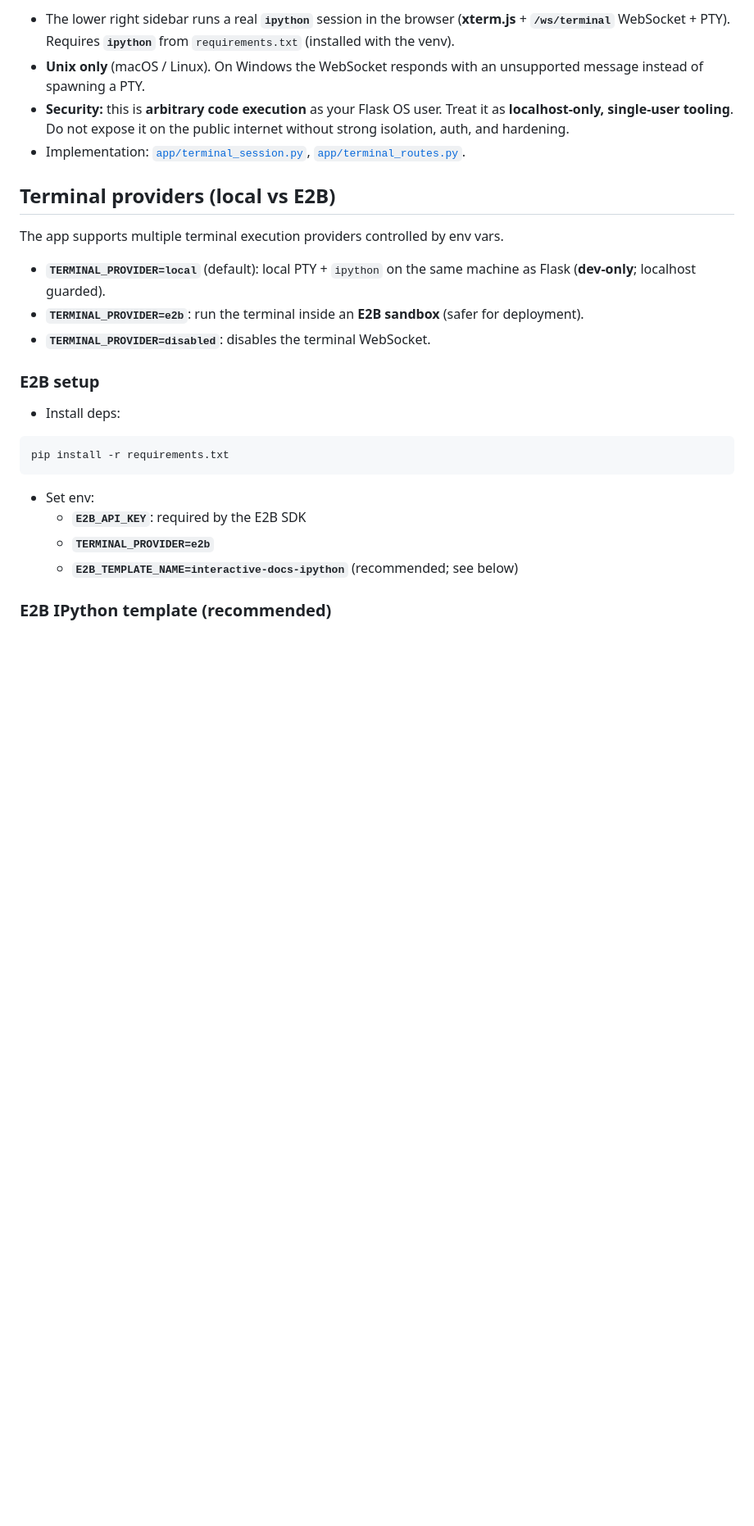
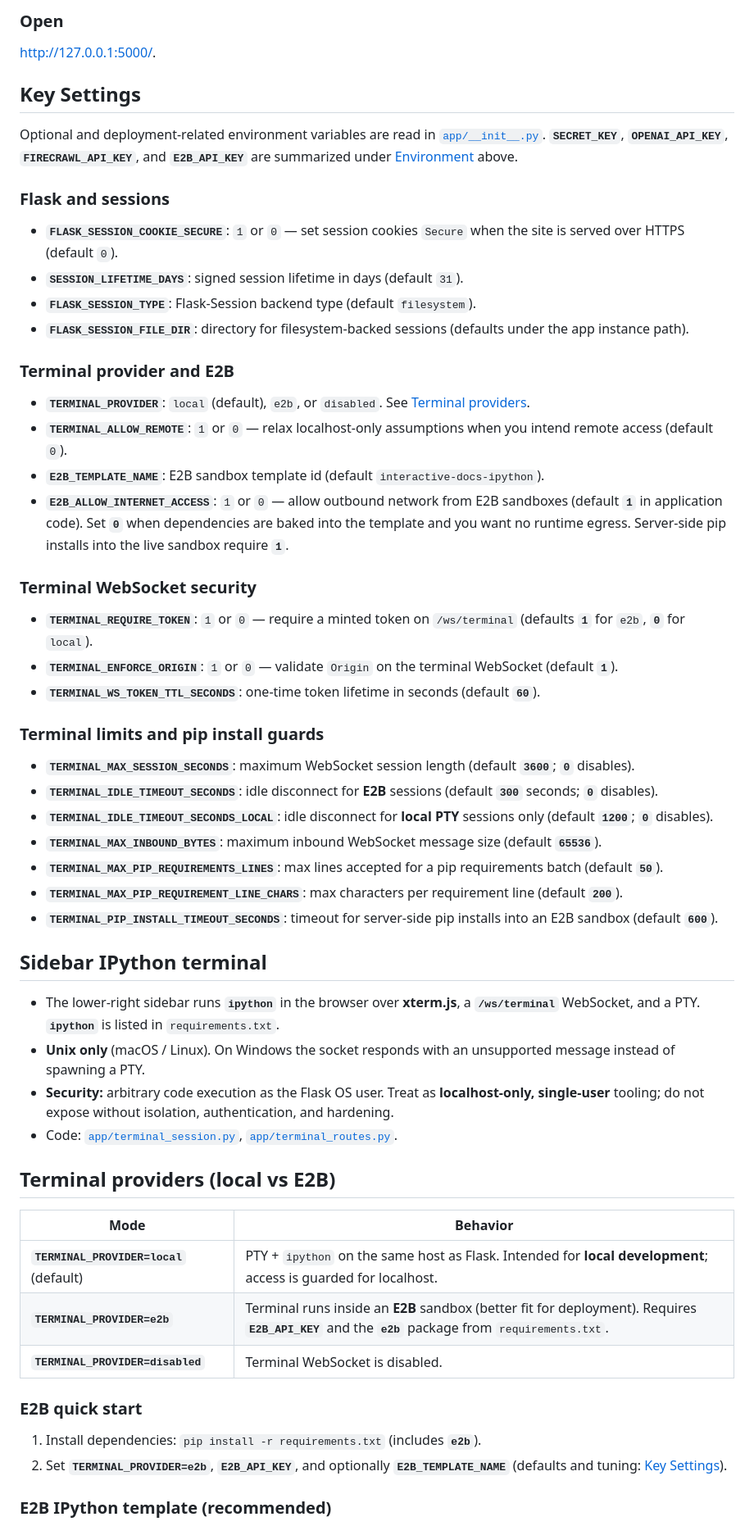
Before and after one commit to lrast/interactive_docs, a Markdown page: readme.md, the part around one of its changes. Shown at 82% size. Rendered like a GitHub page; blank space fills up the shorter version.

````diff
--- a/readme.md
+++ b/readme.md
@@ -67,29 +79,64 @@ Open [http://127.0.0.1:5000/](http://127.0.0.1:5000/).
 
-- The lower right sidebar runs a real **`ipython`** session in the browser (**xterm.js** + **`/ws/terminal`** WebSocket + PTY). Requires **`ipython`** from `requirements.txt` (installed with the venv).
-- **Unix only** (macOS / Linux). On Windows the WebSocket responds with an unsupported message instead of spawning a PTY.
-- **Security:** this is **arbitrary code execution** as your Flask OS user. Treat it as **localhost-only, single-user tooling**. Do not expose it on the public internet without strong isolation, auth, and hardening.
-- Implementation: [`app/terminal_session.py`](app/terminal_session.py), [`app/terminal_routes.py`](app/terminal_routes.py).
+
+### Open
+
+[http://127.0.0.1:5000/](http://127.0.0.1:5000/).
+
+
+
+## Key Settings
+
+Optional and deployment-related environment variables are read in [`app/__init__.py`](app/__init__.py). **`SECRET_KEY`**, **`OPENAI_API_KEY`**, **`FIRECRAWL_API_KEY`**, and **`E2B_API_KEY`** are summarized under [Environment](#environment) above.
+
+### Flask and sessions
+
+- **`FLASK_SESSION_COOKIE_SECURE`**: `1` or `0` — set session cookies `Secure` when the site is served over HTTPS (default `0`).
+- **`SESSION_LIFETIME_DAYS`**: signed session lifetime in days (default `31`).
+- **`FLASK_SESSION_TYPE`**: Flask-Session backend type (default `filesystem`).
+- **`FLASK_SESSION_FILE_DIR`**: directory for filesystem-backed sessions (defaults under the app instance path).
+
+### Terminal provider and E2B
+
+- **`TERMINAL_PROVIDER`**: `local` (default), `e2b`, or `disabled`. See [Terminal providers](#terminal-providers-local-vs-e2b).
+- **`TERMINAL_ALLOW_REMOTE`**: `1` or `0` — relax localhost-only assumptions when you intend remote access (default `0`).
+- **`E2B_TEMPLATE_NAME`**: E2B sandbox template id (default `interactive-docs-ipython`).
+- **`E2B_ALLOW_INTERNET_ACCESS`**: `1` or `0` — allow outbound network from E2B sandboxes (default **`1`** in application code). Set **`0`** when dependencies are baked into the template and you want no runtime egress. Server-side pip installs into the live sandbox require **`1`**.
+
+### Terminal WebSocket security
+
+- **`TERMINAL_REQUIRE_TOKEN`**: `1` or `0` — require a minted token on `/ws/terminal` (defaults **`1`** for `e2b`, **`0`** for `local`).
+- **`TERMINAL_ENFORCE_ORIGIN`**: `1` or `0` — validate `Origin` on the terminal WebSocket (default **`1`**).
+- **`TERMINAL_WS_TOKEN_TTL_SECONDS`**: one-time token lifetime in seconds (default **`60`**).
+
+### Terminal limits and pip install guards
+
+- **`TERMINAL_MAX_SESSION_SECONDS`**: maximum WebSocket session length (default **`3600`**; **`0`** disables).
+- **`TERMINAL_IDLE_TIMEOUT_SECONDS`**: idle disconnect for **E2B** sessions (default **`300`** seconds; **`0`** disables).
+- **`TERMINAL_IDLE_TIMEOUT_SECONDS_LOCAL`**: idle disconnect for **local PTY** sessions only (default **`1200`**; **`0`** disables).
+- **`TERMINAL_MAX_INBOUND_BYTES`**: maximum inbound WebSocket message size (default **`65536`**).
+- **`TERMINAL_MAX_PIP_REQUIREMENTS_LINES`**: max lines accepted for a pip requirements batch (default **`50`**).
+- **`TERMINAL_MAX_PIP_REQUIREMENT_LINE_CHARS`**: max characters per requirement line (default **`200`**).
+- **`TERMINAL_PIP_INSTALL_TIMEOUT_SECONDS`**: timeout for server-side pip installs into an E2B sandbox (default **`600`**).
+
+## Sidebar IPython terminal
+
+- The lower-right sidebar runs **`ipython`** in the browser over **xterm.js**, a **`/ws/terminal`** WebSocket, and a PTY. **`ipython`** is listed in `requirements.txt`.
+- **Unix only** (macOS / Linux). On Windows the socket responds with an unsupported message instead of spawning a PTY.
+- **Security:** arbitrary code execution as the Flask OS user. Treat as **localhost-only, single-user** tooling; do not expose without isolation, authentication, and hardening.
+- Code: [`app/terminal_session.py`](app/terminal_session.py), [`app/terminal_routes.py`](app/terminal_routes.py).
 
 ## Terminal providers (local vs E2B)
 
-The app supports multiple terminal execution providers controlled by env vars.
+| Mode | Behavior |
+|------|----------|
+| **`TERMINAL_PROVIDER=local`** (default) | PTY + `ipython` on the same host as Flask. Intended for **local development**; access is guarded for localhost. |
+| **`TERMINAL_PROVIDER=e2b`** | Terminal runs inside an **E2B** sandbox (better fit for deployment). Requires **`E2B_API_KEY`** and the **`e2b`** package from `requirements.txt`. |
+| **`TERMINAL_PROVIDER=disabled`** | Terminal WebSocket is disabled. |
 
-- **`TERMINAL_PROVIDER=local`** (default): local PTY + `ipython` on the same machine as Flask (**dev-only**; localhost guarded).
-- **`TERMINAL_PROVIDER=e2b`**: run the terminal inside an **E2B sandbox** (safer for deployment).
-- **`TERMINAL_PROVIDER=disabled`**: disables the terminal WebSocket.
+### E2B quick start
 
-### E2B setup
-
-- Install deps:
-
-```bash
-pip install -r requirements.txt
-```
-
-- Set env:
-  - **`E2B_API_KEY`**: required by the E2B SDK
-  - **`TERMINAL_PROVIDER=e2b`**
-  - **`E2B_TEMPLATE_NAME=interactive-docs-ipython`** (recommended; see below)
+1. Install dependencies: `pip install -r requirements.txt` (includes **`e2b`**).
+2. Set **`TERMINAL_PROVIDER=e2b`**, **`E2B_API_KEY`**, and optionally **`E2B_TEMPLATE_NAME`** (defaults and tuning: [Key Settings](#key-settings)).
 
 ### E2B IPython template (recommended)
 
````
Also changed, not shown: other parts of readme.md (+50 -57 lines).
